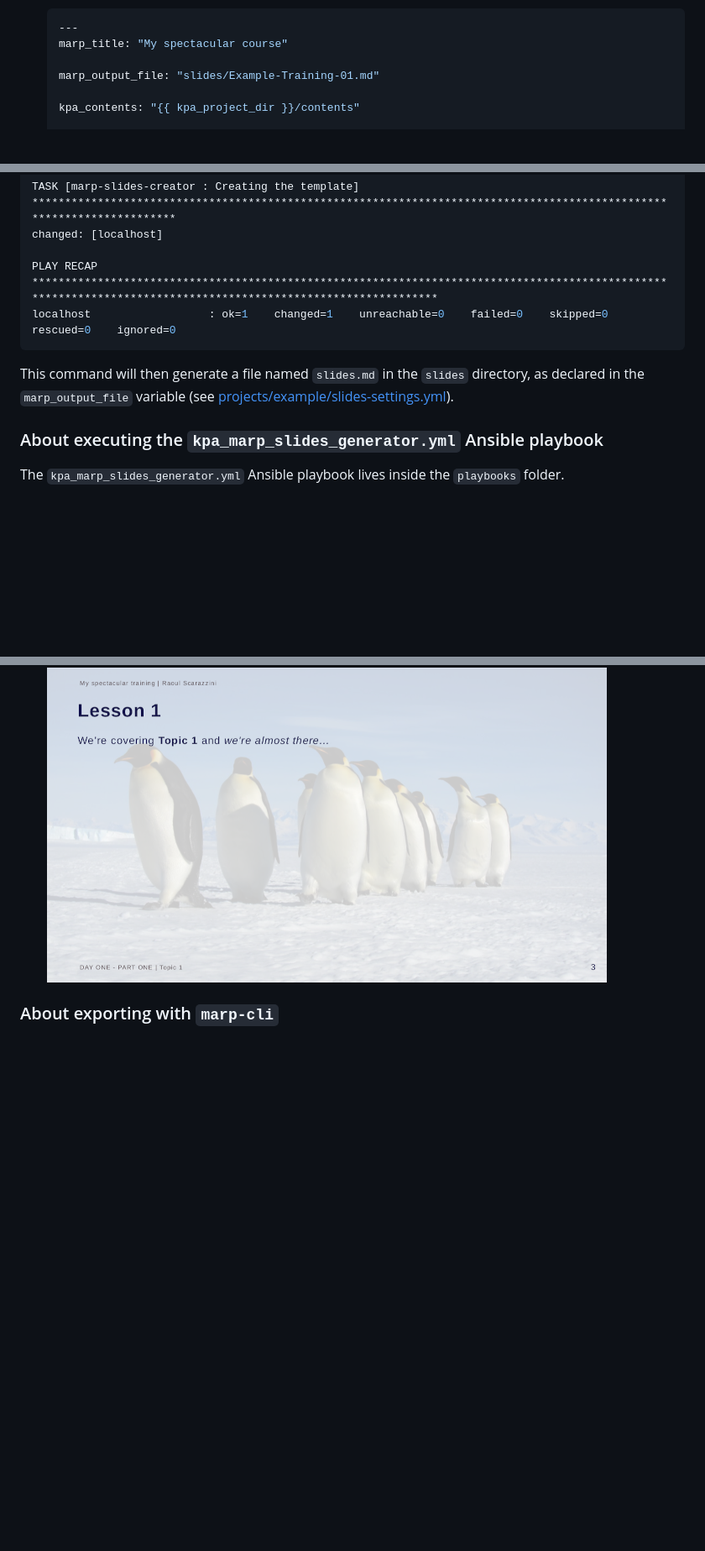
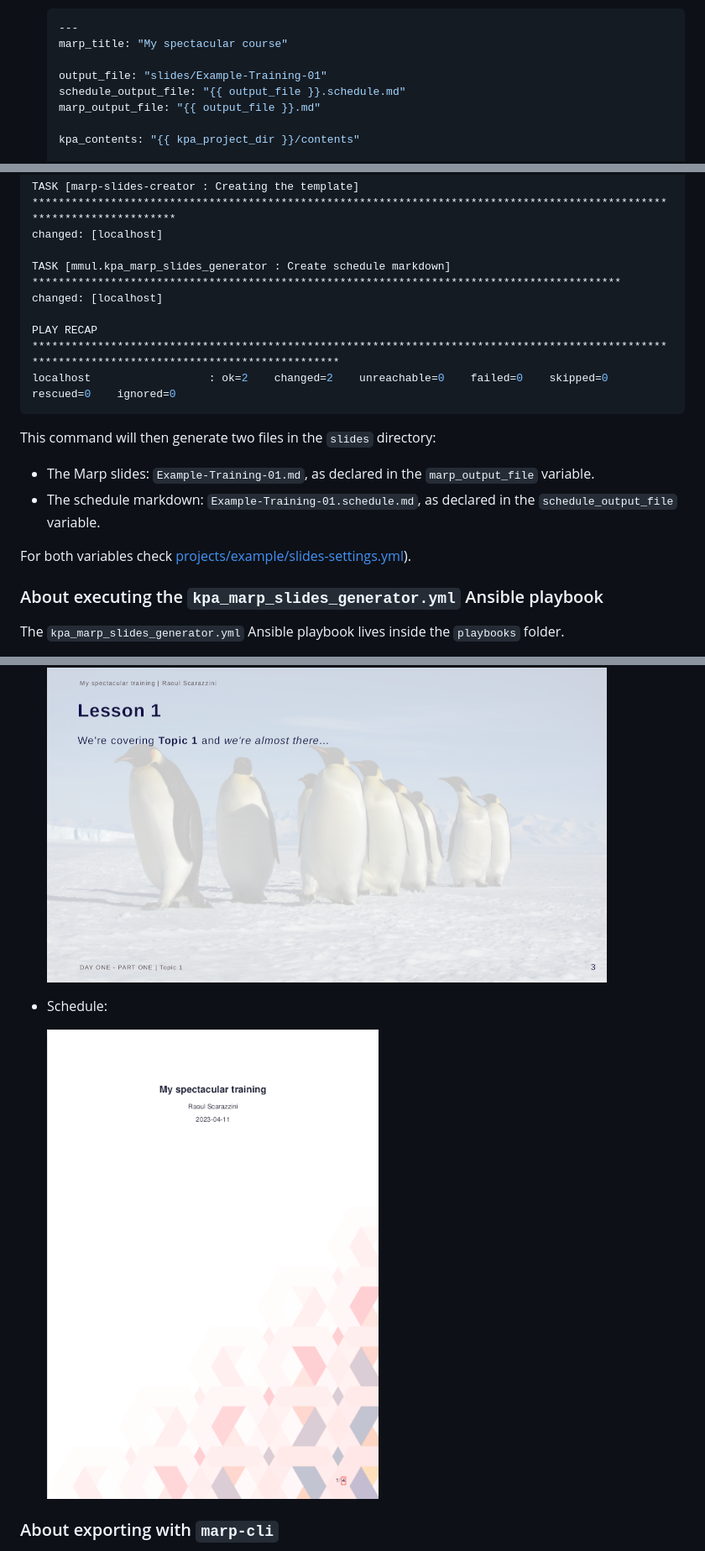
Before and after one commit to mmul-it/kpa, a Markdown page: README.md, 3 parts joined by grey strips. Shown: that part at 84% size. Drawn GitHub-style; pictures changed too: images/schedule.png (added); blank space fills up the shorter version.

Commit message:
Add schedule support and documentation
This commit adds the support for the schedule pdf generation using pandoc,
integrating the existing README.

````diff
--- a/README.md
+++ b/README.md
@@ -140,7 +140,9 @@ Where:
   ---
   marp_title: "My spectacular course"
 
-  marp_output_file: "slides/Example-Training-01.md"
+  output_file: "slides/Example-Training-01"
+  schedule_output_file: "{{ output_file }}.schedule.md"
+  marp_output_file: "{{ output_file }}.md"
 
   kpa_contents: "{{ kpa_project_dir }}/contents"
 
@@ -210,11 +212,19 @@ PLAY [localhost] ***************************************************************
 TASK [marp-slides-creator : Creating the template] ***********************************************************************************************************************
 changed: [localhost]
 
-PLAY RECAP ***************************************************************************************************************************************************************
-localhost                  : ok=1    changed=1    unreachable=0    failed=0    skipped=0    rescued=0    ignored=0
+TASK [mmul.kpa_marp_slides_generator : Create schedule markdown] ******************************************************************************************
+changed: [localhost]
+
+PLAY RECAP ************************************************************************************************************************************************
+localhost                  : ok=2    changed=2    unreachable=0    failed=0    skipped=0    rescued=0    ignored=0
 ```
 
-This command will then generate a file named `slides.md` in the `slides` directory, as declared in the `marp_output_file` variable (see [projects/example/slides-settings.yml](projects/example/slides-settings.yml)).
+This command will then generate two files in the `slides` directory:
+
+- The Marp slides: `Example-Training-01.md`, as declared in the `marp_output_file` variable.
+- The schedule markdown: `Example-Training-01.schedule.md`, as declared in the `schedule_output_file` variable.
+
+For both variables check [projects/example/slides-settings.yml](projects/example/slides-settings.yml)).
 
 ### About executing the `kpa_marp_slides_generator.yml` Ansible playbook
 
@@ -270,6 +292,10 @@ The `marp-cli` execution should produce these set of slides:
 - Slide:
 
   ![](images/slide.png)
+
+- Schedule:
+
+  ![](images/schedule.png)
 
 ### About exporting with `marp-cli`
 
````
Also changed, not shown: other parts of README.md (+12 -0 lines), 4 other files.
